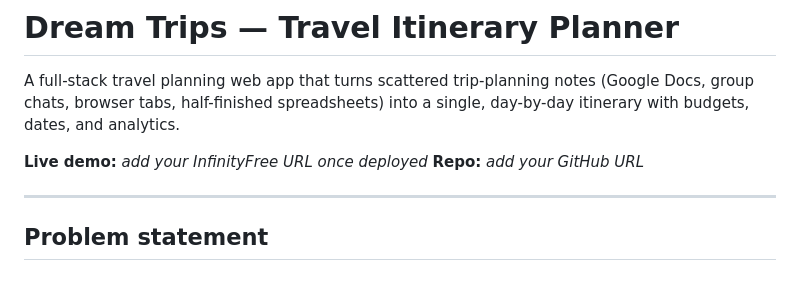
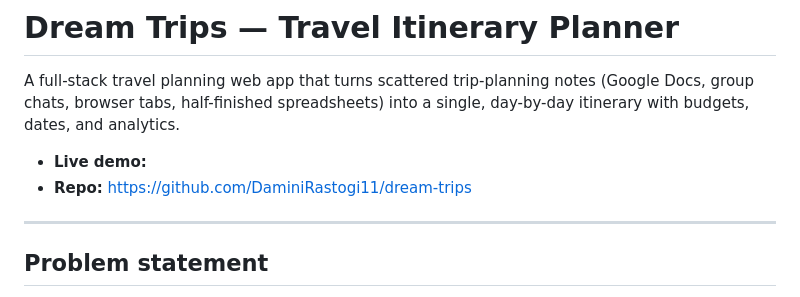
Before and after one commit to DaminiRastogi11/dream-trips, a Markdown page: README.md, the part around the change. Rendered like a GitHub page.

Commit message:
Add live demo and repo link to README
Updated README with live demo and repository links.

```diff
--- a/README.md
+++ b/README.md
@@ -2,8 +2,8 @@
 
 A full-stack travel planning web app that turns scattered trip-planning notes (Google Docs, group chats, browser tabs, half-finished spreadsheets) into a single, day-by-day itinerary with budgets, dates, and analytics.
 
-**Live demo:** _add your InfinityFree URL once deployed_
-**Repo:** _add your GitHub URL_
+* **Live demo:**
+* **Repo:** https://github.com/DaminiRastogi11/dream-trips
 
 ---
 
```
